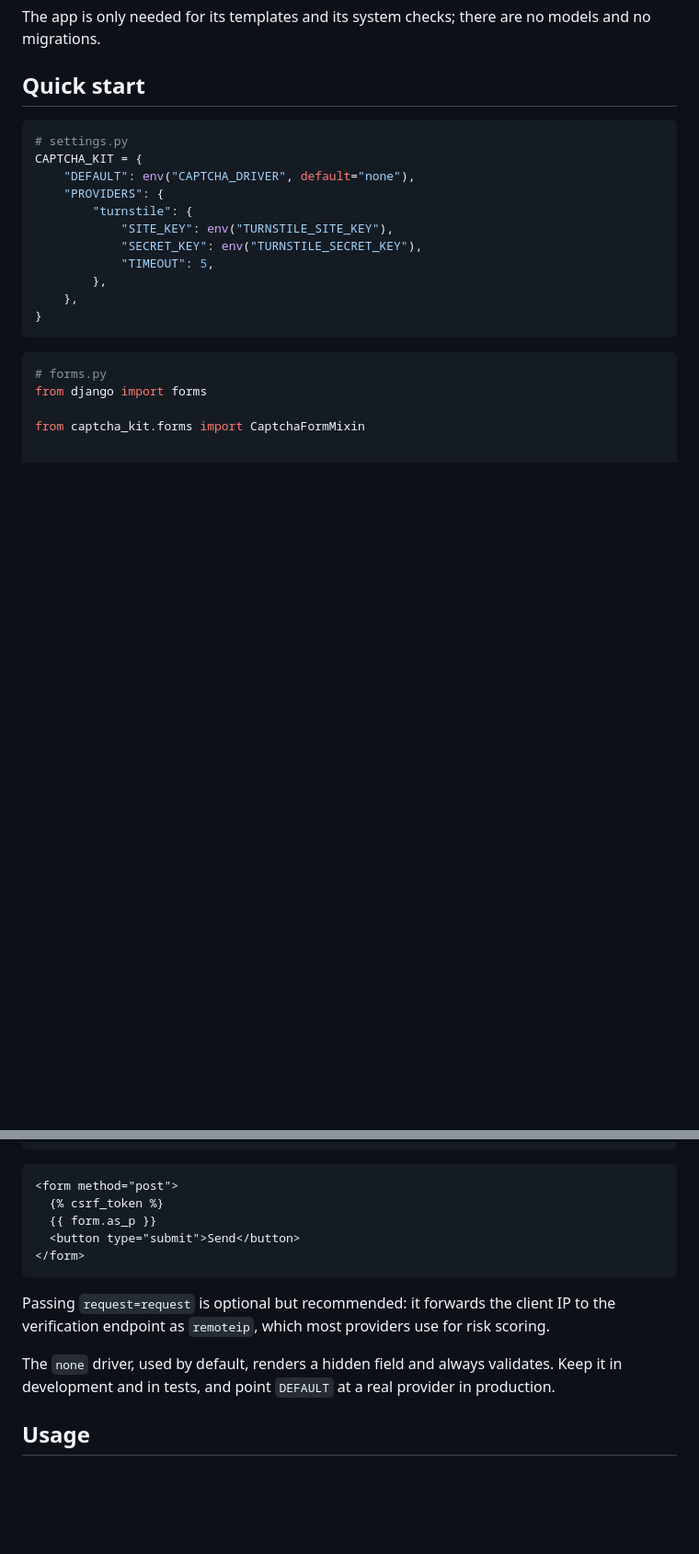
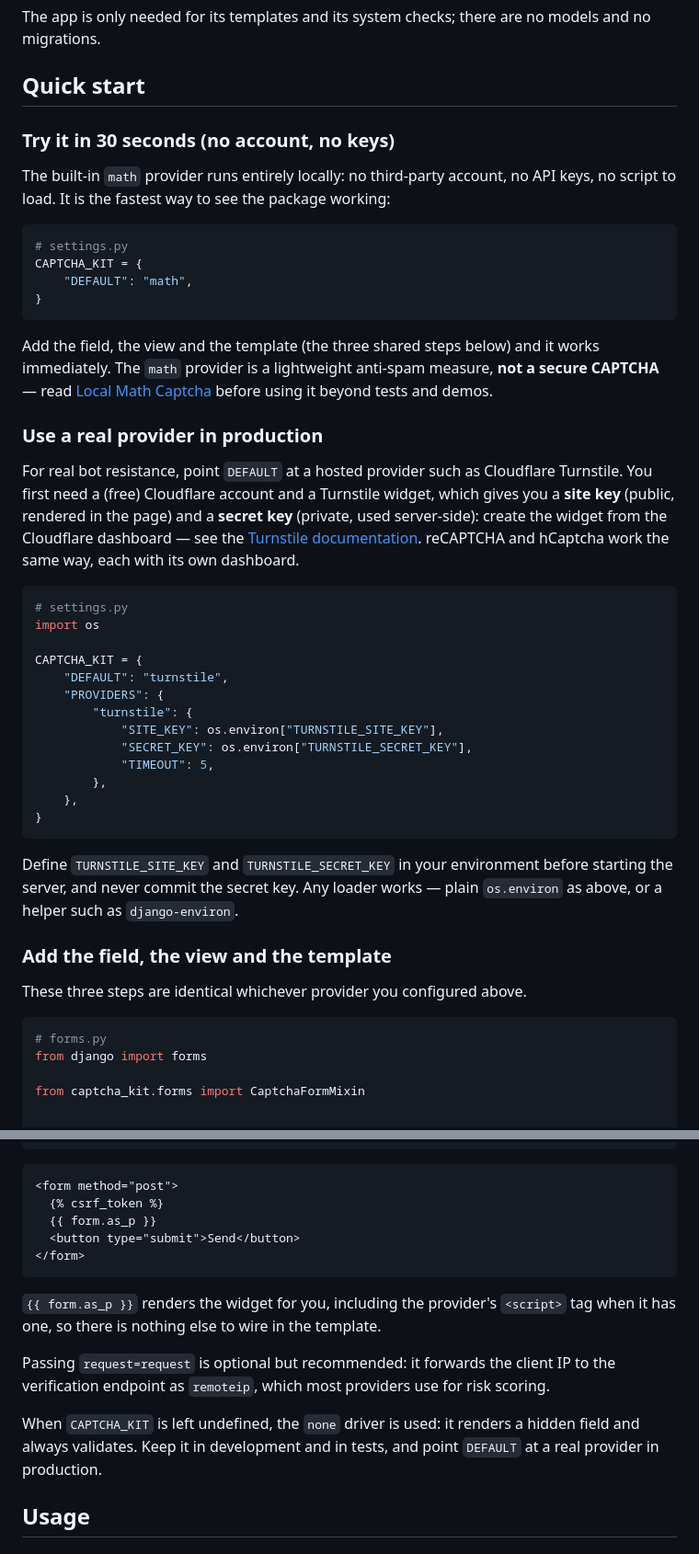
Before and after one commit to Macktireh/django-captcha-kit, a Markdown page: README.md, 2 parts joined by grey strips. Shown at 92% size. Rendered like a GitHub page; blank space fills up the shorter version.

Commit message:
docs: rework Quick start for a smoother first-time setup
- add a zero-config "try it in 30 seconds" example using the local math provider
- use a concrete "DEFAULT": "turnstile" and document the prerequisites (Cloudflare
  account, site key, secret key)
- replace the undefined env() helper with os.environ and note the variables to set
- factor out the shared form/view/template steps and clarify that the widget script
  is rendered for you

````diff
--- a/README.md
+++ b/README.md
@@ -104,19 +104,54 @@ migrations.
 
 ## Quick start
 
+### Try it in 30 seconds (no account, no keys)
+
+The built-in `math` provider runs entirely locally: no third-party account, no API keys, no
+script to load. It is the fastest way to see the package working:
+
 ```python
 # settings.py
 CAPTCHA_KIT = {
-    "DEFAULT": env("CAPTCHA_DRIVER", default="none"),
+    "DEFAULT": "math",
+}
+```
+
+Add the field, the view and the template (the three shared steps below) and it works
+immediately. The `math` provider is a lightweight anti-spam measure, **not a secure CAPTCHA** —
+read [Local Math Captcha](#local-math-captcha) before using it beyond tests and demos.
+
+### Use a real provider in production
+
+For real bot resistance, point `DEFAULT` at a hosted provider such as Cloudflare Turnstile.
+You first need a (free) Cloudflare account and a Turnstile widget, which gives you a **site key**
+(public, rendered in the page) and a **secret key** (private, used server-side): create the
+widget from the Cloudflare dashboard — see the
+[Turnstile documentation](https://developers.cloudflare.com/turnstile/). reCAPTCHA and hCaptcha
+work the same way, each with its own dashboard.
+
+```python
+# settings.py
+import os
+
+CAPTCHA_KIT = {
+    "DEFAULT": "turnstile",
     "PROVIDERS": {
         "turnstile": {
-            "SITE_KEY": env("TURNSTILE_SITE_KEY"),
-            "SECRET_KEY": env("TURNSTILE_SECRET_KEY"),
+            "SITE_KEY": os.environ["TURNSTILE_SITE_KEY"],
+            "SECRET_KEY": os.environ["TURNSTILE_SECRET_KEY"],
             "TIMEOUT": 5,
         },
     },
 }
 ```
+
+Define `TURNSTILE_SITE_KEY` and `TURNSTILE_SECRET_KEY` in your environment before starting the
+server, and never commit the secret key. Any loader works — plain `os.environ` as above, or a
+helper such as `django-environ`.
+
+### Add the field, the view and the template
+
+These three steps are identical whichever provider you configured above.
 
 ```python
 # forms.py
@@ -146,11 +181,15 @@ def contact(request):
 </form>
 ```
 
+`{{ form.as_p }}` renders the widget for you, including the provider's `<script>` tag when it
+has one, so there is nothing else to wire in the template.
+
 Passing `request=request` is optional but recommended: it forwards the client IP to the
 verification endpoint as `remoteip`, which most providers use for risk scoring.
 
-The `none` driver, used by default, renders a hidden field and always validates. Keep it in
-development and in tests, and point `DEFAULT` at a real provider in production.
+When `CAPTCHA_KIT` is left undefined, the `none` driver is used: it renders a hidden field and
+always validates. Keep it in development and in tests, and point `DEFAULT` at a real provider in
+production.
 
 ## Usage
 
````
